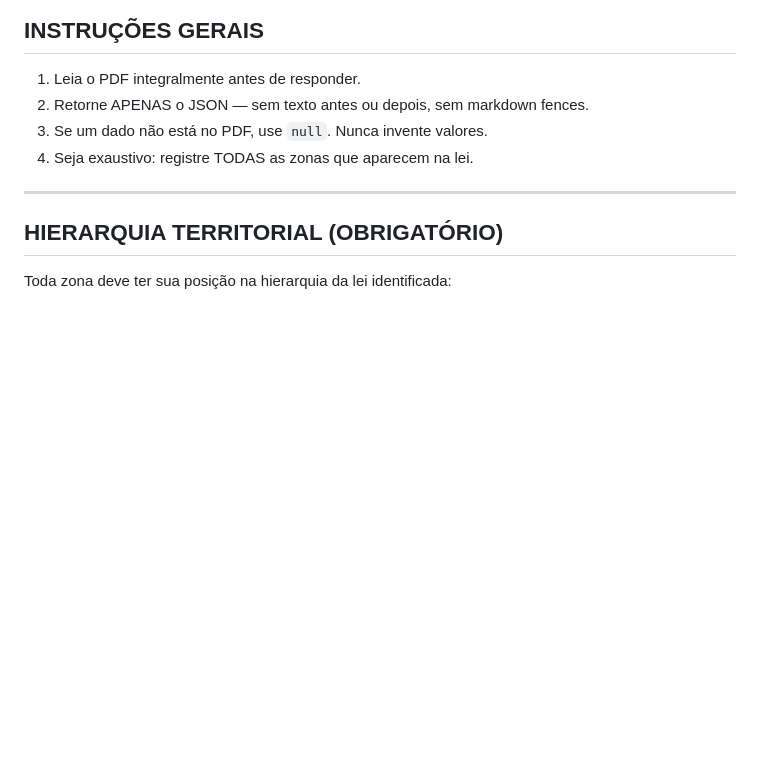
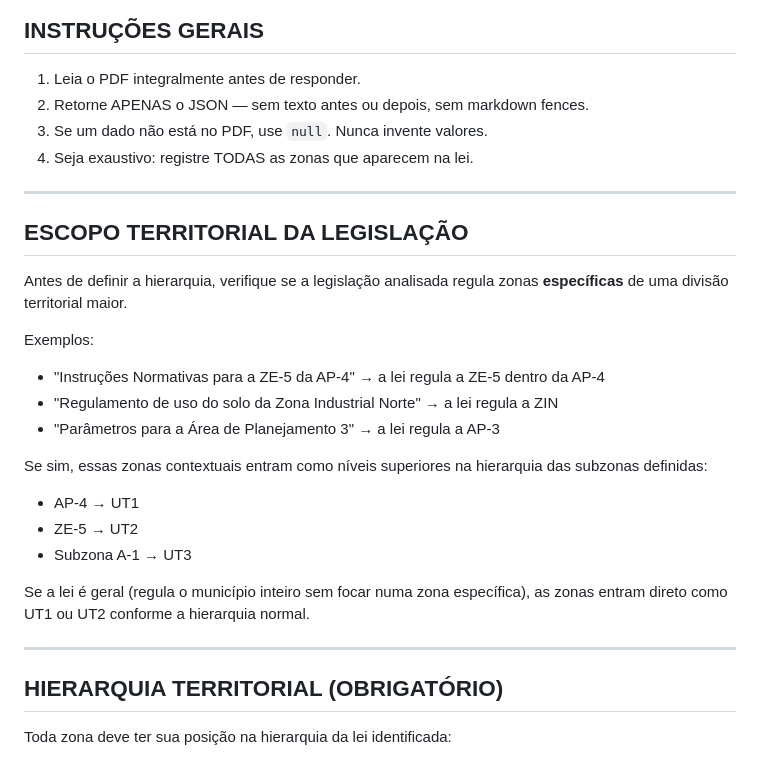
Before and after one commit to costaerico1978/urbanlex, a Markdown page: prompts/prompt_gemini.md, the part around the change. Rendered like a GitHub page; blank space fills up the shorter version.

Commit message:
feat: prompt_gemini.md - escopo territorial para leis que regulam zonas especificas

```diff
--- a/prompts/prompt_gemini.md
+++ b/prompts/prompt_gemini.md
@@ -10,6 +10,24 @@ Você receberá páginas selecionadas de uma lei urbanística municipal brasilei
 2. Retorne APENAS o JSON — sem texto antes ou depois, sem markdown fences.
 3. Se um dado não está no PDF, use `null`. Nunca invente valores.
 4. Seja exaustivo: registre TODAS as zonas que aparecem na lei.
+
+---
+
+## ESCOPO TERRITORIAL DA LEGISLAÇÃO
+
+Antes de definir a hierarquia, verifique se a legislação analisada regula zonas **específicas** de uma divisão territorial maior.
+
+Exemplos:
+- "Instruções Normativas para a ZE-5 da AP-4" → a lei regula a ZE-5 dentro da AP-4
+- "Regulamento de uso do solo da Zona Industrial Norte" → a lei regula a ZIN
+- "Parâmetros para a Área de Planejamento 3" → a lei regula a AP-3
+
+Se sim, essas zonas contextuais entram como níveis superiores na hierarquia das subzonas definidas:
+- AP-4 → UT1
+- ZE-5 → UT2
+- Subzona A-1 → UT3
+
+Se a lei é geral (regula o município inteiro sem focar numa zona específica), as zonas entram direto como UT1 ou UT2 conforme a hierarquia normal.
 
 ---
 
```
